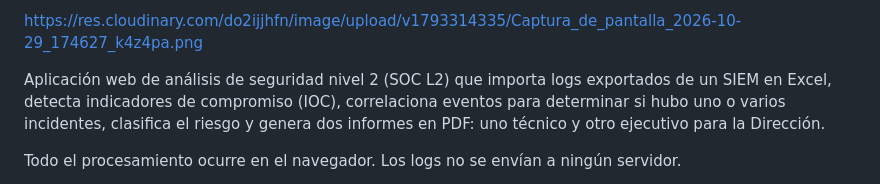
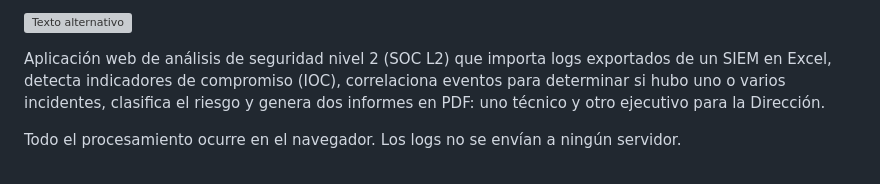
Before and after one commit to paogutierrez/analizador-de-incidentes, a Markdown page: README.md, the part around one of its changes. GitHub-like rendering; grey boxes are pictures that could not be loaded.

Commit message:
Revise image formatting and add new image
Updated image links to use Markdown syntax and added an additional image.

```diff
--- a/README.md
+++ b/README.md
@@ -4,5 +4,6 @@
 
-[https://res.cloudinary.com/do2ijjhfn/image/upload/v1793314335/Captura_de_pantalla_2026-10-29_174627_k4z4pa.png](https://res.cloudinary.com/do2ijjhfn/image/upload/v1793314335/Captura_de_pantalla_2026-10-29_174627_k4z4pa.png)
+
+![Texto alternativo](https://res.cloudinary.com/do2ijjhfn/image/upload/v1793314335/Captura_de_pantalla_2026-10-29_174627_k4z4pa.png)
 
 
 Aplicación web de análisis de seguridad nivel 2 (SOC L2) que importa logs exportados de un SIEM en Excel, detecta indicadores de compromiso (IOC), correlaciona eventos para determinar si hubo uno o varios incidentes, clasifica el riesgo y genera dos informes en PDF: uno técnico y otro ejecutivo para la Dirección.
```
Also changed, not shown: other parts of README.md (+1 -1 lines).
